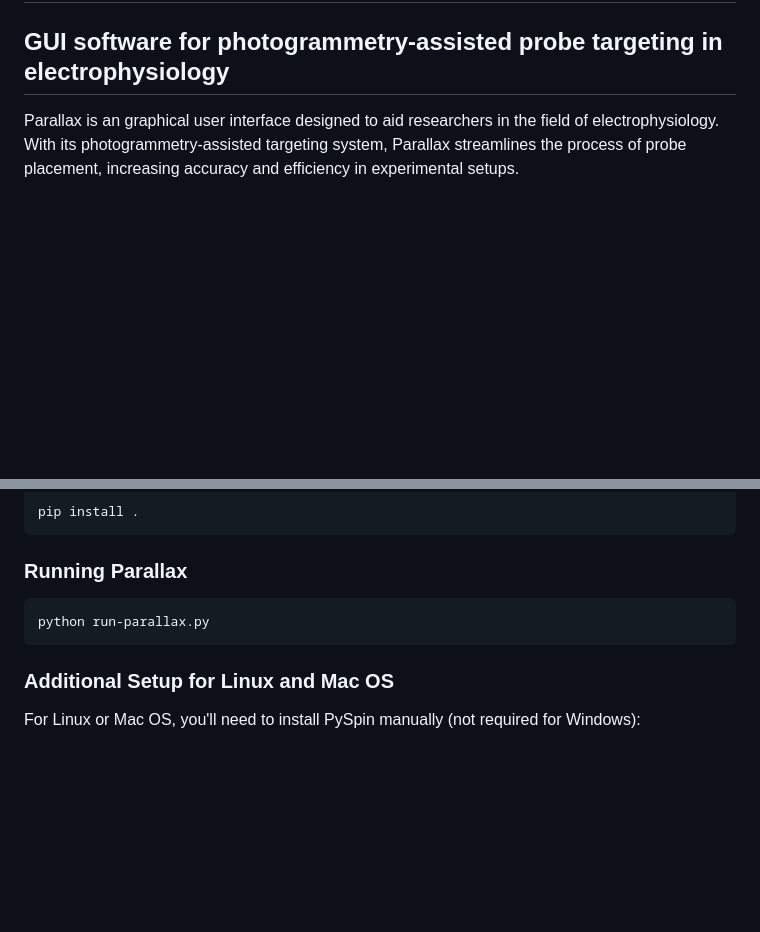
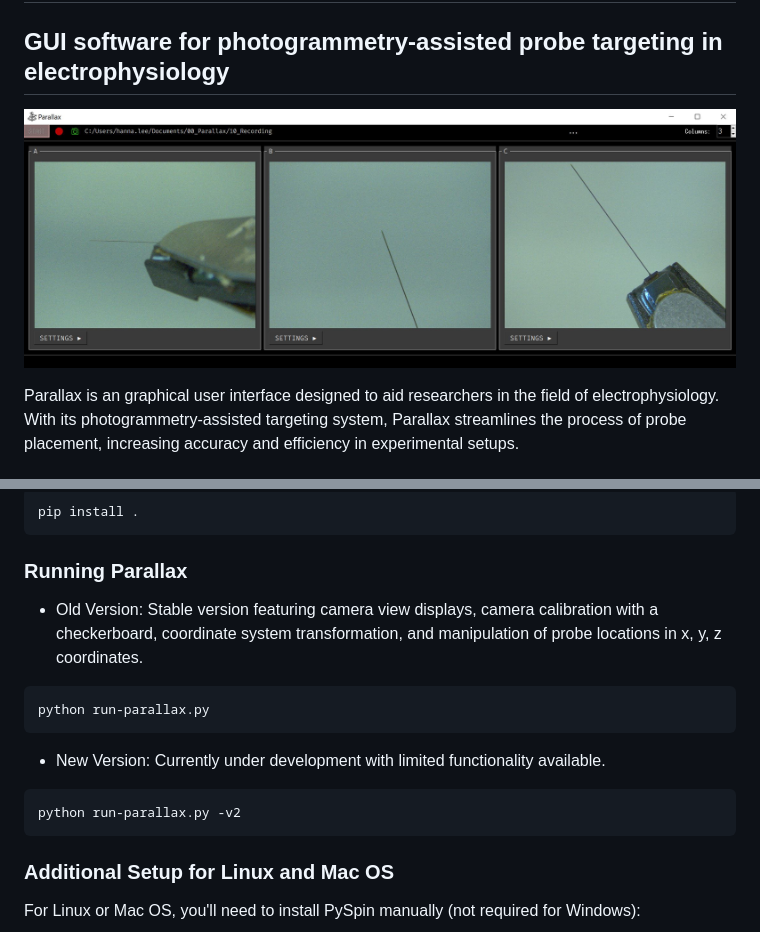
Before and after one commit to AllenNeuralDynamics/parallax, a Markdown page: README.md, 2 parts joined by grey strips. Rendered like a GitHub page; pictures changed too: ui/ParallaxReadME.JPG (added); blank space fills up the shorter version.

Commit message:
Updated ReadMe with images and v2 running guideline.

````diff
--- a/README.md
+++ b/README.md
@@ -1,6 +1,9 @@
 # Parallax
 
 ## GUI software for photogrammetry-assisted probe targeting in electrophysiology
+
+![Parallax](ui/ParallaxReadME.JPG)
+
 Parallax is an graphical user interface designed to aid researchers in the field of electrophysiology. With its photogrammetry-assisted targeting system, Parallax streamlines the process of probe placement, increasing accuracy and efficiency in experimental setups.
 
 
@@ -40,8 +43,14 @@ pip install .
 ```
 
 ### Running Parallax
+- Old Version: Stable version featuring camera view displays, camera calibration with a checkerboard, coordinate system transformation, and manipulation of probe locations in x, y, z coordinates.
 ```bash
 python run-parallax.py
+```
+
+- New Version: Currently under development with limited functionality available.
+```bash
+python run-parallax.py -v2
 ```
 
 ### Additional Setup for Linux and Mac OS
````
